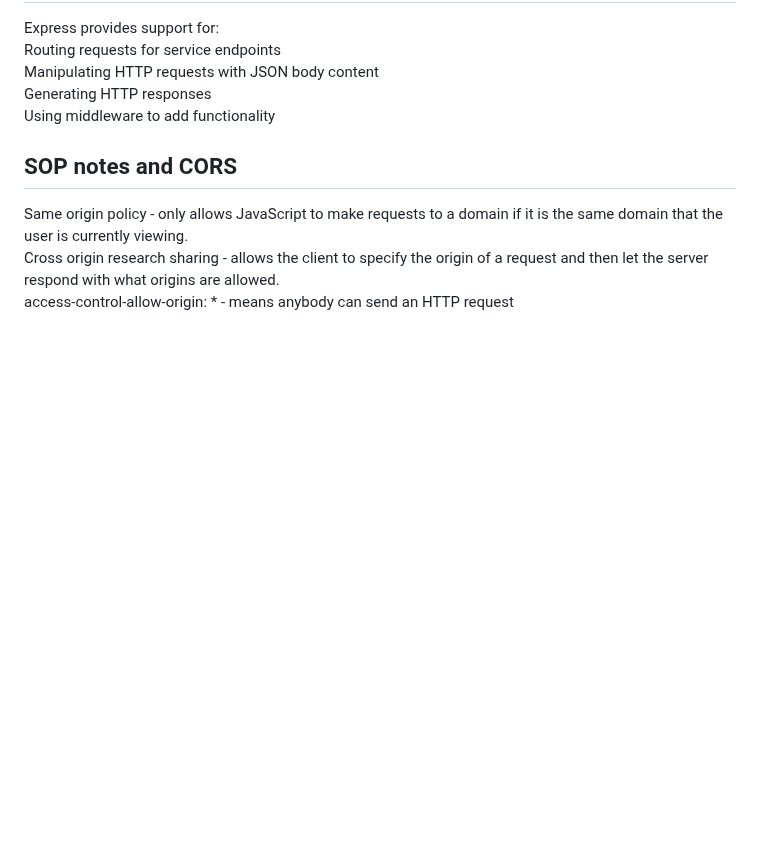
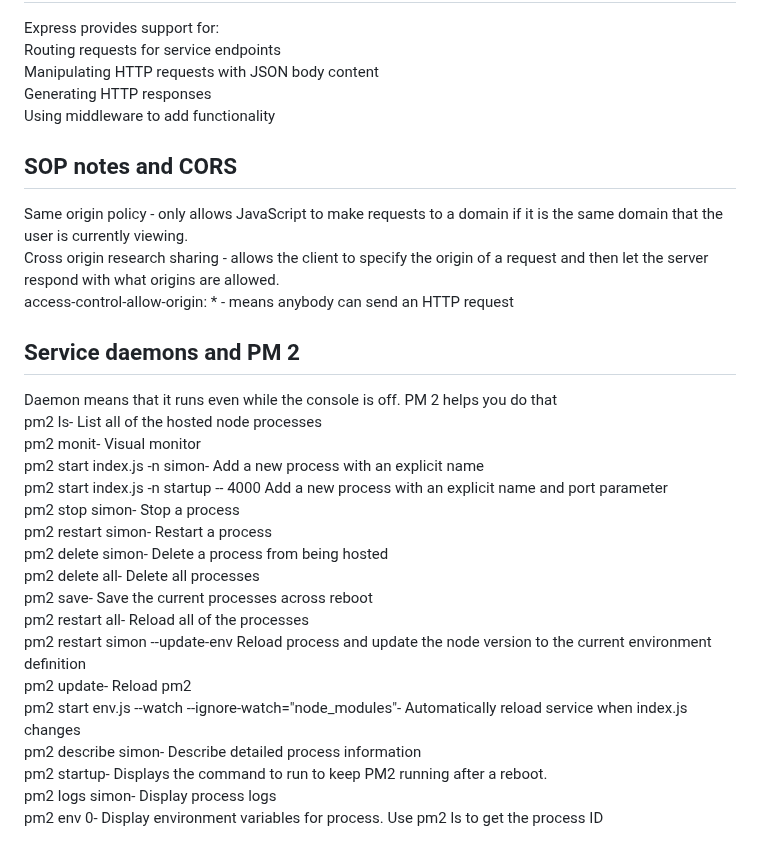
Before and after one commit to colintsmith/startup, a Markdown page: notes.md, the part around the change. Drawn GitHub-style; blank space fills up the shorter version.

Commit message:
pm2 commands added to notes

```diff
--- a/notes.md
+++ b/notes.md
@@ -404,3 +404,23 @@ Using middleware to add functionality
 Same origin policy - only allows JavaScript to make requests to a domain if it is the same domain that the user is currently viewing.
 Cross origin research sharing -  allows the client to specify the origin of a request and then let the server respond with what origins are allowed.
 access-control-allow-origin: * - means anybody can send an HTTP request
+
+## Service daemons and PM 2
+Daemon means that it runs even while the console is off. PM 2 helps you do that
+pm2 ls-	List all of the hosted node processes
+pm2 monit-	Visual monitor
+pm2 start index.js -n simon-	Add a new process with an explicit name
+pm2 start index.js -n startup -- 4000	Add a new process with an explicit name and port parameter
+pm2 stop simon-	Stop a process
+pm2 restart simon-	Restart a process
+pm2 delete simon-	Delete a process from being hosted
+pm2 delete all-	Delete all processes
+pm2 save-	Save the current processes across reboot
+pm2 restart all-	Reload all of the processes
+pm2 restart simon --update-env	Reload process and update the node version to the current environment definition
+pm2 update-	Reload pm2
+pm2 start env.js --watch --ignore-watch="node_modules"-	Automatically reload service when index.js changes
+pm2 describe simon-	Describe detailed process information
+pm2 startup-	Displays the command to run to keep PM2 running after a reboot.
+pm2 logs simon-	Display process logs
+pm2 env 0-	Display environment variables for process. Use pm2 ls to get the process ID
```
